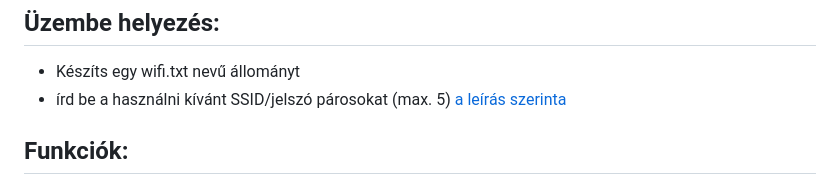
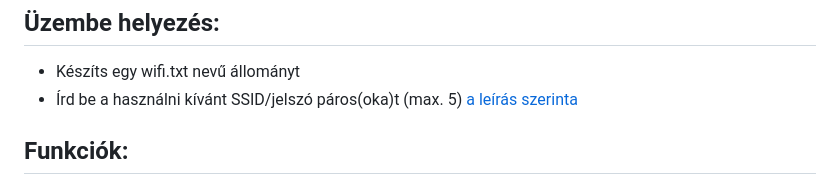
Before and after one commit to gidano/myRadio, a Markdown page: README.md, the part around the change. GitHub-like rendering.

```diff
--- a/README.md
+++ b/README.md
@@ -58,7 +58,7 @@
 
 <ul>
   <li>Készíts egy wifi.txt nevű állományt</li>
-  <li>írd be a használni kívánt SSID/jelszó párosokat (max. 5) <a href="https://github.com/gidano/myRadio/blob/main/binary%20files/SPIFSS%20upload.md">a leírás szerint</>a</li>
+  <li>Írd be a használni kívánt SSID/jelszó páros(oka)t (max. 5) <a href="https://github.com/gidano/myRadio/blob/main/binary%20files/SPIFSS%20upload.md">a leírás szerint</>a</li>
 </ul>
 
 <h2>Funkciók:</h2>
```
